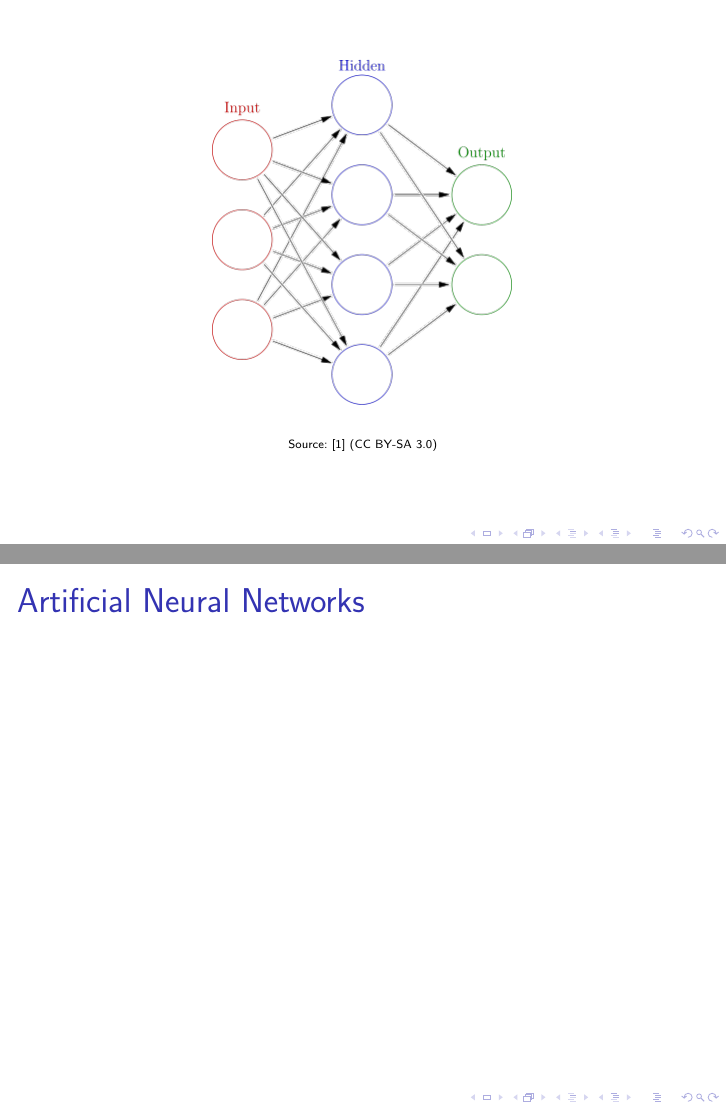
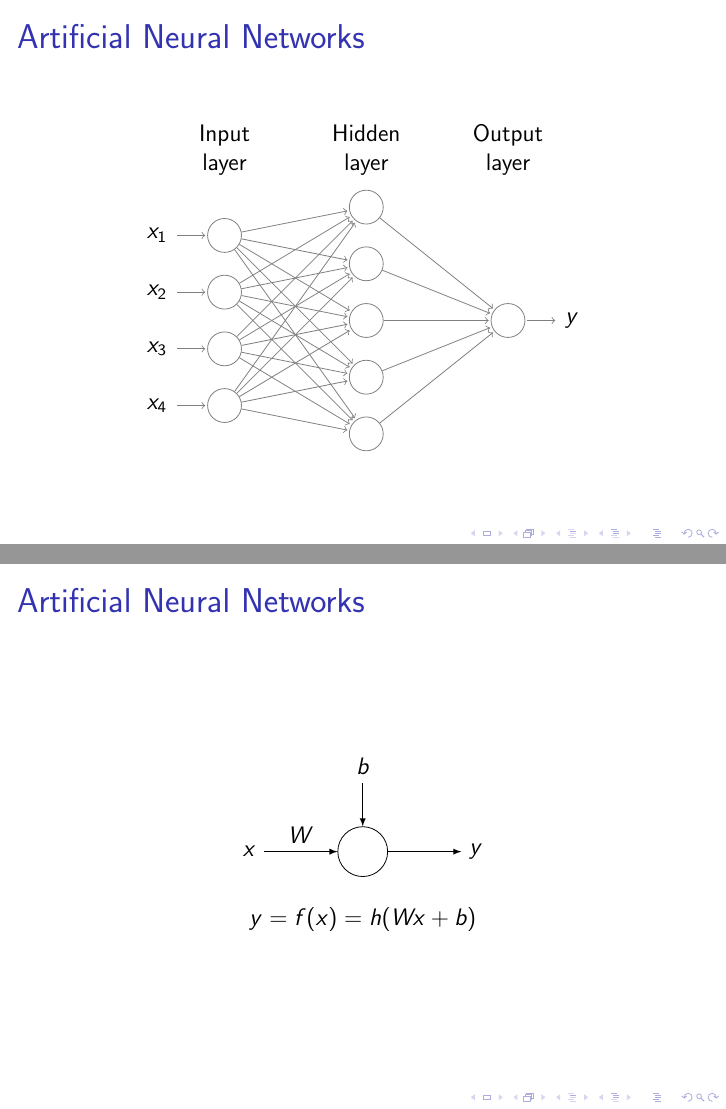
Before and after one commit to foss-ag/workshop_tensorflow, LaTeX slides (slides/Main.tex): pages 9 and 10 of 11 before the commit and pages 9 and 10 of 14 after it, joined at a grey line. Compiled offline with pdfLaTeX; a LaTeX package or settings file that is missing is left out.

Commit message:
finished ANN part

```diff
--- a/slides/Main.tex
+++ b/slides/Main.tex
@@ -97,10 +97,70 @@
 	\end{frame}
 
 	\begin{frame}
-		\centering\includegraphics[scale=0.5]{resources/300px-Colored_neural_network.png}\\
-		{\tiny Source: \cite{ann_wiki} (CC BY-SA 3.0)}
+		\frametitle{Artificial Neural Networks}
+		\begin{figure}[h]
+			\def\layersep{2.5cm}
+			\centering
+			\begin{tikzpicture}[shorten >=1pt,->,draw=black!50, node distance=\layersep]
+			\tikzstyle{every pin edge}=[<-,shorten <=1pt]
+			\tikzstyle{neuron}=[circle,draw,minimum size=17pt,inner sep=0pt]
+			\tikzstyle{input neuron}=[neuron];
+			\tikzstyle{output neuron}=[neuron];
+			\tikzstyle{hidden neuron}=[neuron];
+			\tikzstyle{annot} = [text width=4em, text centered]
+
+			% Draw the input layer nodes
+			\foreach \name / \y in {1,...,4}
+			% This is the same as writing \foreach \name / \y in {1/1,2/2,3/3,4/4}
+			\node[input neuron, pin=left:$x_\y$] (I-\name) at (0,-\y) {};, the bias allows us to shift the activation function (see below) to the left or right.
+
+			% Draw the hidden layer nodes
+			\foreach \name / \y in {1,...,5}
+			\path[yshift=0.5cm]
+			node[hidden neuron] (H-\name) at (\layersep,-\y cm) {};
+
+			% Draw the output layer node
+			\node[output neuron,pin={[pin edge={->}]right:$y$}, right of=H-3] (O) {};
+
+			% Connect every node in the input layer with every node in the
+			% hidden layer.
+			\foreach \source in {1,...,4}
+			\foreach \dest in {1,...,5}
+			\path (I-\source) edge (H-\dest);
+
+			% Connect every node in the hidden layer with the output layer
+			\foreach \source in {1,...,5}
+			\path (H-\source) edge (O);
+
+			% Annotate the layers
+			\node[annot,above of=H-1, node distance=1cm] (hl) {Hidden layer};
+			\node[annot,left of=hl] {Input layer};
+			\node[annot,right of=hl] {Output layer};
+			\end{tikzpicture}
+		\end{figure}
 	\end{frame}
 
 	\begin{frame}
 		\frametitle{Artificial Neural Networks}
+		\begin{figure}[h]
+			\centering
+			\begin{tikzpicture}
+			\tikzstyle{value} = []
+			\tikzstyle{neuron}=[circle,draw, minimum size=25pt,inner sep=0pt]
+			\tikzset{edge/.style = {->,> = latex}}
 
+			\node[value](x) at (-2,0) {$x$};
+			\node[neuron](1) at (0,0) {};
+			\node[value](y) at (2,0) {$y$};
+			\node[value](b) at (0,1.5) {$b$};
+
+			\draw[edge] (x) --node [above] {$W$} (1);
+			\draw[edge] (b) to (1);
+			\draw[edge] (1) to (y);
+			\end{tikzpicture}
+		\end{figure}
+		\centering $y = f(x) = h(Wx + b)$
+	\end{frame}
+
+	\begin{frame}
+		\frametitle{Artificial Neural Networks}
@@ -106,0 +180 @@
+		\frametitle{Artificial Neural Networks}
@@ -107,3 +191,7 @@
+		\frametitle{Artificial Neural Networks}
+		\centering \url{http://playground.tensorflow.org}
+		% ex1 data = 2, 2in0h, 0.1, lin
+		% ex2 data = 3, 2in3h, 0.1, sig
 	\end{frame}
 
 	\begin{frame}
```
Also changed, not shown: slides/Main.tex (23 more changed lines).
